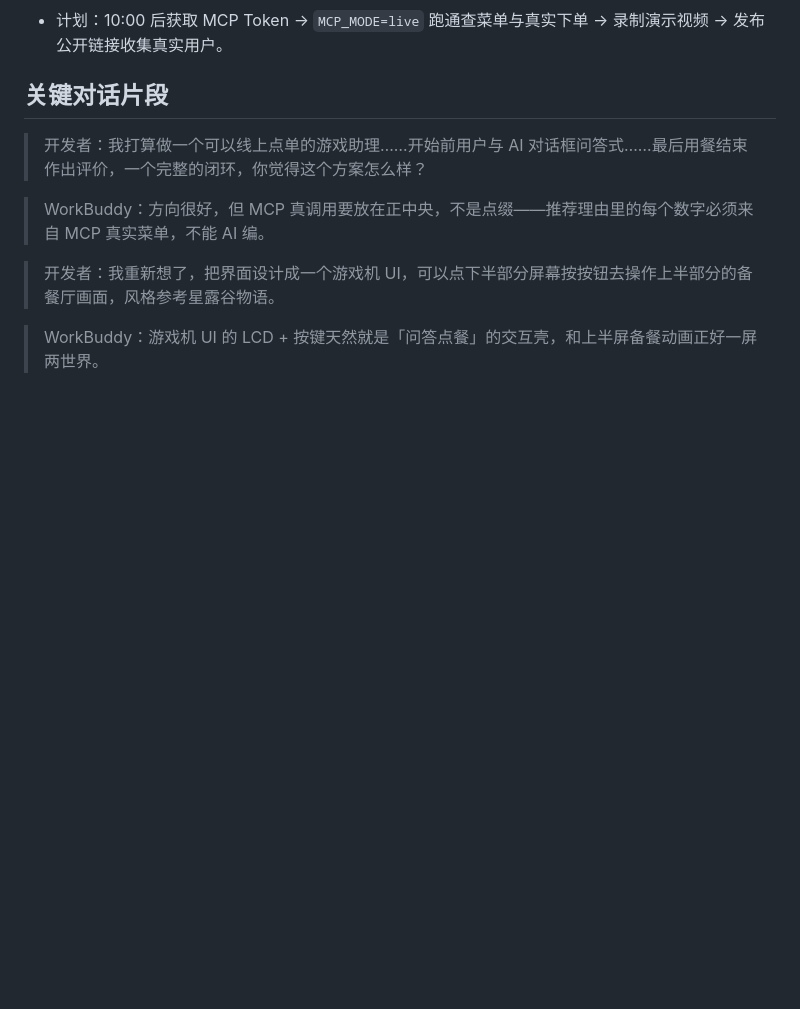
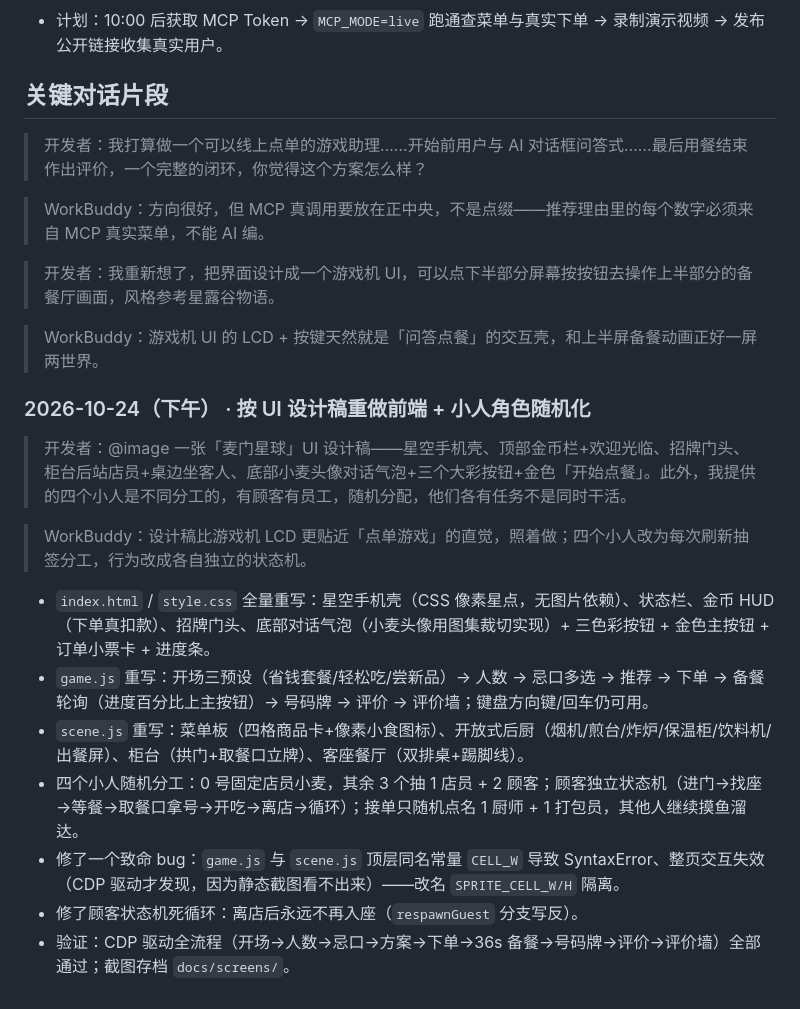
Before and after one commit to winnieoi/MM-pixel-order, a Markdown page: workbuddy.md, the part around the change. Rendered like a GitHub page; blank space fills up the shorter version.

```diff
--- a/workbuddy.md
+++ b/workbuddy.md
@@ -38,3 +38,17 @@
 > 开发者：我重新想了，把界面设计成一个游戏机 UI，可以点下半部分屏幕按按钮去操作上半部分的备餐厅画面，风格参考星露谷物语。
 
 > WorkBuddy：游戏机 UI 的 LCD + 按键天然就是「问答点餐」的交互壳，和上半屏备餐动画正好一屏两世界。
+
+### 2026-10-24（下午） · 按 UI 设计稿重做前端 + 小人角色随机化
+
+> 开发者：@image 一张「麦门星球」UI 设计稿——星空手机壳、顶部金币栏+欢迎光临、招牌门头、柜台后站店员+桌边坐客人、底部小麦头像对话气泡+三个大彩按钮+金色「开始点餐」。此外，我提供的四个小人是不同分工的，有顾客有员工，随机分配，他们各有任务不是同时干活。
+
+> WorkBuddy：设计稿比游戏机 LCD 更贴近「点单游戏」的直觉，照着做；四个小人改为每次刷新抽签分工，行为改成各自独立的状态机。
+
+- `index.html` / `style.css` 全量重写：星空手机壳（CSS 像素星点，无图片依赖）、状态栏、金币 HUD（下单真扣款）、招牌门头、底部对话气泡（小麦头像用图集裁切实现）+ 三色彩按钮 + 金色主按钮 + 订单小票卡 + 进度条。
+- `game.js` 重写：开场三预设（省钱套餐/轻松吃/尝新品）→ 人数 → 忌口多选 → 推荐 → 下单 → 备餐轮询（进度百分比上主按钮）→ 号码牌 → 评价 → 评价墙；键盘方向键/回车仍可用。
+- `scene.js` 重写：菜单板（四格商品卡+像素小食图标）、开放式后厨（烟机/煎台/炸炉/保温柜/饮料机/出餐屏）、柜台（拱门+取餐口立牌）、客座餐厅（双排桌+踢脚线）。
+- 四个小人随机分工：0 号固定店员小麦，其余 3 个抽 1 店员 + 2 顾客；顾客独立状态机（进门→找座→等餐→取餐口拿号→开吃→离店→循环）；接单只随机点名 1 厨师 + 1 打包员，其他人继续摸鱼溜达。
+- 修了一个致命 bug：`game.js` 与 `scene.js` 顶层同名常量 `CELL_W` 导致 SyntaxError、整页交互失效（CDP 驱动才发现，因为静态截图看不出来）——改名 `SPRITE_CELL_W/H` 隔离。
+- 修了顾客状态机死循环：离店后永远不再入座（`respawnGuest` 分支写反）。
+- 验证：CDP 驱动全流程（开场→人数→忌口→方案→下单→36s 备餐→号码牌→评价→评价墙）全部通过；截图存档 `docs/screens/`。
```
Also changed, not shown: MCP_INTEGRATION.md (+1 -1 lines), README.md (+21 -13 lines), docs/screens/01-order.png, docs/screens/02-ready.png, docs/screens/03-wall.png, docs/screens/04-plate.png (added), 4 other files.
